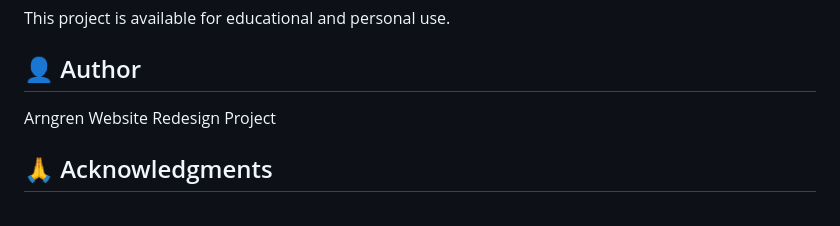
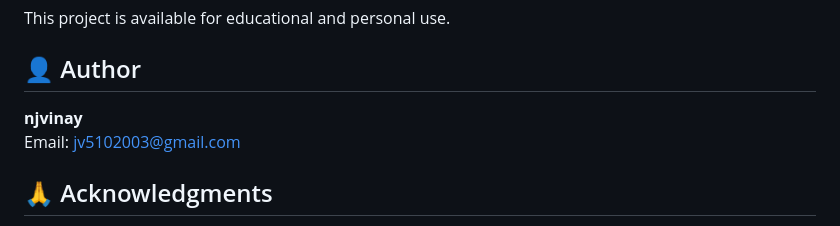
Before and after one commit to NJVinay/arngren_website_redesign, a Markdown page: README.md, the part around the change. Drawn GitHub-style.

Commit message:
Fixed author

```diff
--- a/README.md
+++ b/README.md
@@ -170,7 +170,8 @@ This project is available for educational and personal use.
 
 ## 👤 Author
 
-Arngren Website Redesign Project
+**njvinay**
+Email: jv5102003@gmail.com
 
 ## 🙏 Acknowledgments
 
```
